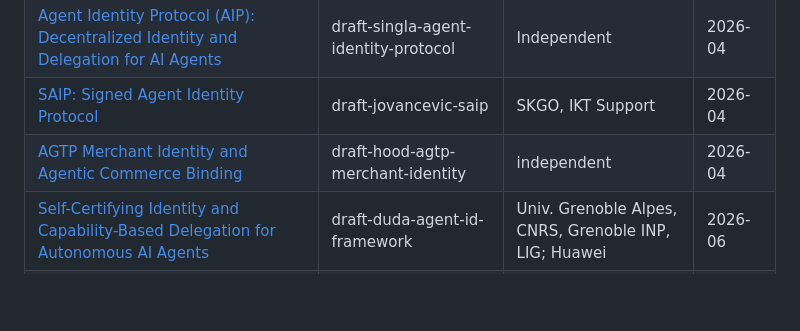
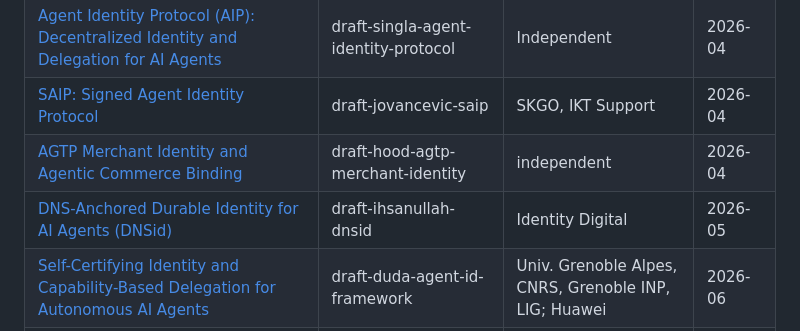
Before and after one commit to XiaoTianCan/Internet-of-Agents, a Markdown page: README.md, the part around the change. GitHub-like rendering; blank space fills up the shorter version.

Commit message:
Add DNSid draft to README
Added a new entry for DNS-Anchored Durable Identity for AI Agents (DNSid) in the list of drafts.

```diff
--- a/README.md
+++ b/README.md
@@ -69,6 +69,7 @@
 | [Agent Identity Protocol (AIP): Decentralized Identity and Delegation for AI Agents](https://datatracker.ietf.org/doc/draft-singla-agent-identity-protocol/) | draft-singla-agent-identity-protocol | Independent | 2026-04 |
 | [SAIP: Signed Agent Identity Protocol](https://datatracker.ietf.org/doc/draft-jovancevic-saip/) | draft-jovancevic-saip | SKGO, IKT Support | 2026-04 |
 | [AGTP Merchant Identity and Agentic Commerce Binding](https://datatracker.ietf.org/doc/draft-hood-agtp-merchant-identity/) | draft-hood-agtp-merchant-identity | independent | 2026-04 |
+| [DNS-Anchored Durable Identity for AI Agents (DNSid)](https://datatracker.ietf.org/doc/draft-ihsanullah-dnsid/) | draft-ihsanullah-dnsid | Identity Digital | 2026-05 |
 | [Self-Certifying Identity and Capability-Based Delegation for Autonomous AI Agents](https://datatracker.ietf.org/doc/draft-duda-agent-id-framework/) | draft-duda-agent-id-framework | Univ. Grenoble Alpes, CNRS, Grenoble INP, LIG; Huawei | 2026-06 |
 | [AgIS: An Agent Identity System for DNS-Backed Verification of AI and Software Agents](https://datatracker.ietf.org/doc/draft-ayoub-agis-agent-identity-system/) | draft-ayoub-agis-agent-identity-system | EPICORTEK Technologies Inc. | 2026-06 |
 
```
